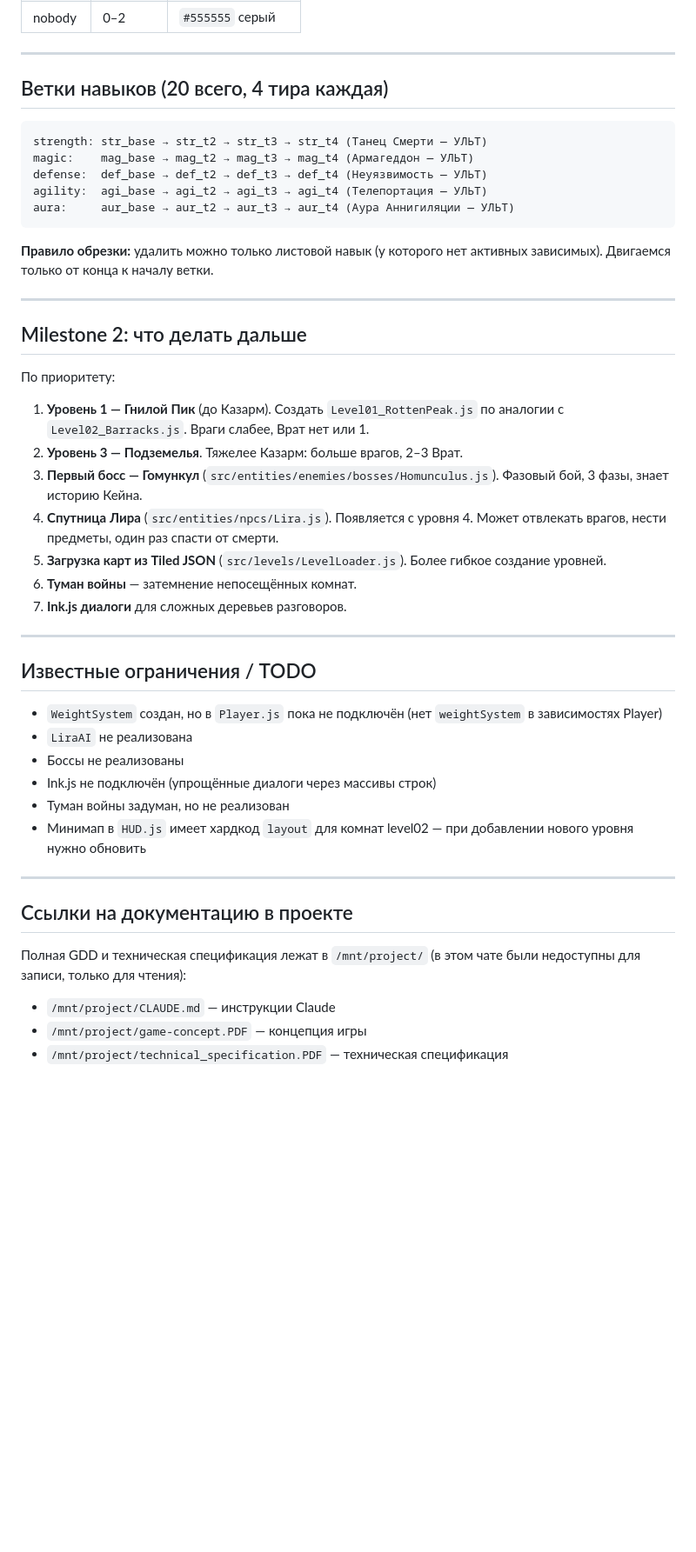
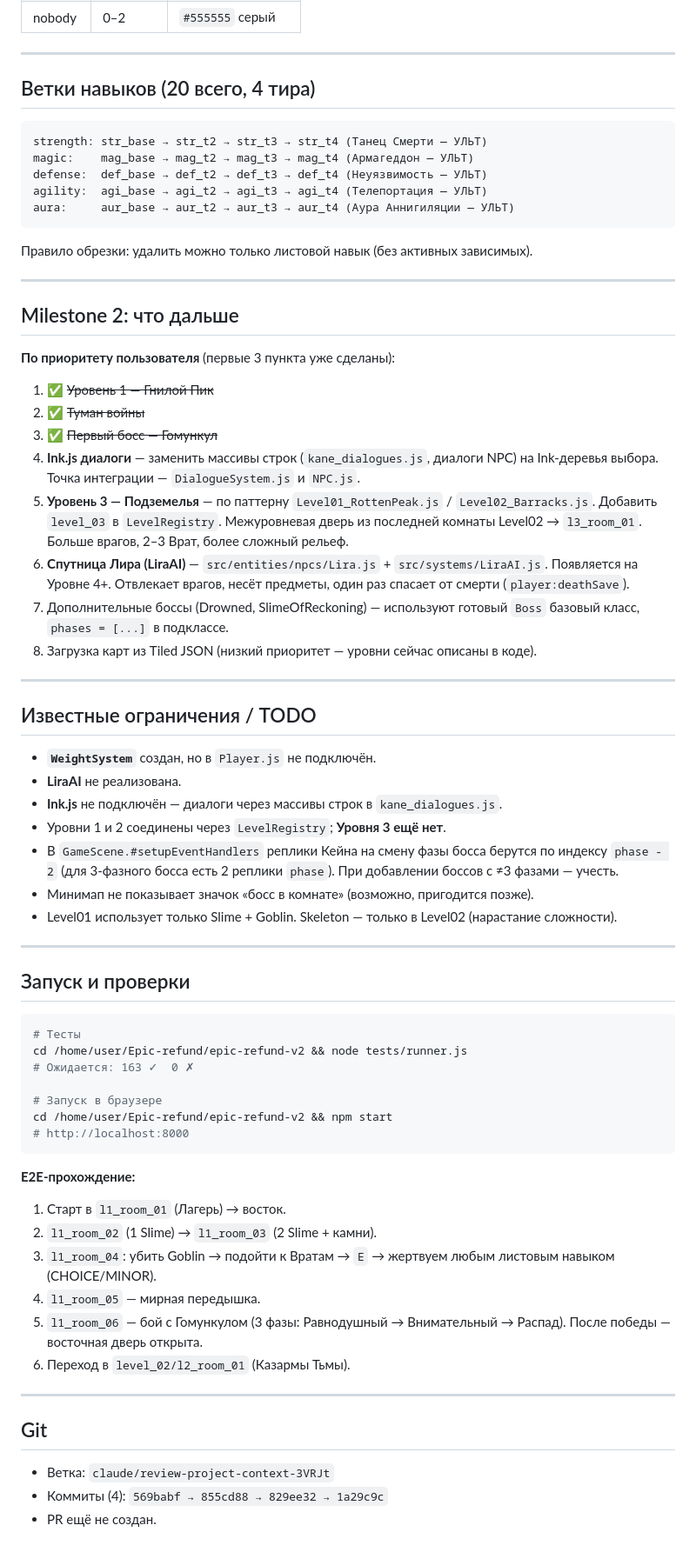
Before and after one commit to Malikk-Sh/Epic-refund, a Markdown page: CONTEXT_FOR_NEXT_CHAT.md, the part around one of its changes. Shown at 87% size. Drawn GitHub-style; blank space fills up the shorter version.

````diff
--- a/CONTEXT_FOR_NEXT_CHAT.md
+++ b/CONTEXT_FOR_NEXT_CHAT.md
@@ -163,7 +214,7 @@ game.spriteRegistry.register('slime',  'assets/sprites/slime.png',  { width: 16,
 
 ---
 
-## Ветки навыков (20 всего, 4 тира каждая)
+## Ветки навыков (20 всего, 4 тира)
 
 ```
 strength: str_base → str_t2 → str_t3 → str_t4 (Танец Смерти — УЛЬТ)
@@ -173,38 +224,61 @@ agility:  agi_base → agi_t2 → agi_t3 → agi_t4 (Телепортация
 aura:     aur_base → aur_t2 → aur_t3 → aur_t4 (Аура Аннигиляции — УЛЬТ)
 ```
 
-**Правило обрезки:** удалить можно только листовой навык (у которого нет активных зависимых). Двигаемся только от конца к началу ветки.
+Правило обрезки: удалить можно только листовой навык (без активных зависимых).
 
 ---
 
-## Milestone 2: что делать дальше
+## Milestone 2: что дальше
 
-По приоритету:
+**По приоритету пользователя** (первые 3 пункта уже сделаны):
 
-1. **Уровень 1 — Гнилой Пик** (до Казарм). Создать `Level01_RottenPeak.js` по аналогии с `Level02_Barracks.js`. Враги слабее, Врат нет или 1.
-2. **Уровень 3 — Подземелья**. Тяжелее Казарм: больше врагов, 2–3 Врат.
-3. **Первый босс — Гомункул** (`src/entities/enemies/bosses/Homunculus.js`). Фазовый бой, 3 фазы, знает историю Кейна.
-4. **Спутница Лира** (`src/entities/npcs/Lira.js`). Появляется с уровня 4. Может отвлекать врагов, нести предметы, один раз спасти от смерти.
-5. **Загрузка карт из Tiled JSON** (`src/levels/LevelLoader.js`). Более гибкое создание уровней.
-6. **Туман войны** — затемнение непосещённых комнат.
-7. **Ink.js диалоги** для сложных деревьев разговоров.
+1. ✅ ~~Уровень 1 — Гнилой Пик~~
+2. ✅ ~~Туман войны~~
+3. ✅ ~~Первый босс — Гомункул~~
+4. **Ink.js диалоги** — заменить массивы строк (`kane_dialogues.js`, диалоги NPC) на Ink-деревья выбора. Точка интеграции — `DialogueSystem.js` и `NPC.js`.
+5. **Уровень 3 — Подземелья** — по паттерну `Level01_RottenPeak.js` / `Level02_Barracks.js`. Добавить `level_03` в `LevelRegistry`. Межуровневая дверь из последней комнаты Level02 → `l3_room_01`. Больше врагов, 2–3 Врат, более сложный рельеф.
+6. **Спутница Лира (LiraAI)** — `src/entities/npcs/Lira.js` + `src/systems/LiraAI.js`. Появляется на Уровне 4+. Отвлекает врагов, несёт предметы, один раз спасает от смерти (`player:deathSave`).
+7. Дополнительные боссы (Drowned, SlimeOfReckoning) — используют готовый `Boss` базовый класс, `phases = [...]` в подклассе.
+8. Загрузка карт из Tiled JSON (низкий приоритет — уровни сейчас описаны в коде).
 
 ---
 
 ## Известные ограничения / TODO
 
-- `WeightSystem` создан, но в `Player.js` пока не подключён (нет `weightSystem` в зависимостях Player)
-- `LiraAI` не реализована
-- Боссы не реализованы
-- Ink.js не подключён (упрощённые диалоги через массивы строк)
-- Туман войны задуман, но не реализован
-- Минимап в `HUD.js` имеет хардкод `layout` для комнат level02 — при добавлении нового уровня нужно обновить
+- **`WeightSystem`** создан, но в `Player.js` не подключён.
+- **LiraAI** не реализована.
+- **Ink.js** не подключён — диалоги через массивы строк в `kane_dialogues.js`.
+- Уровни 1 и 2 соединены через `LevelRegistry`; **Уровня 3 ещё нет**.
+- В `GameScene.#setupEventHandlers` реплики Кейна на смену фазы босса берутся по индексу `phase - 2` (для 3-фазного босса есть 2 реплики `phase`). При добавлении боссов с ≠3 фазами — учесть.
+- Минимап не показывает значок «босс в комнате» (возможно, пригодится позже).
+- Level01 использует только Slime + Goblin. Skeleton — только в Level02 (нарастание сложности).
 
 ---
 
-## Ссылки на документацию в проекте
+## Запуск и проверки
 
-Полная GDD и техническая спецификация лежат в `/mnt/project/` (в этом чате были недоступны для записи, только для чтения):
-- `/mnt/project/CLAUDE.md` — инструкции Claude
-- `/mnt/project/game-concept.PDF` — концепция игры
-- `/mnt/project/technical_specification.PDF` — техническая спецификация
+```bash
+# Тесты
+cd /home/user/Epic-refund/epic-refund-v2 && node tests/runner.js
+# Ожидается: 163 ✓  0 ✗
+
+# Запуск в браузере
+cd /home/user/Epic-refund/epic-refund-v2 && npm start
+# http://localhost:8000
+```
+
+**E2E-прохождение:**
+1. Старт в `l1_room_01` (Лагерь) → восток.
+2. `l1_room_02` (1 Slime) → `l1_room_03` (2 Slime + камни).
+3. `l1_room_04`: убить Goblin → подойти к Вратам → `E` → жертвуем любым листовым навыком (CHOICE/MINOR).
+4. `l1_room_05` — мирная передышка.
+5. `l1_room_06` — бой с Гомункулом (3 фазы: Равнодушный → Внимательный → Распад). После победы — восточная дверь открыта.
+6. Переход в `level_02/l2_room_01` (Казармы Тьмы).
+
+---
+
+## Git
+
+- Ветка: `claude/review-project-context-3VRJt`
+- Коммиты (4): `569babf → 855cd88 → 829ee32 → 1a29c9c`
+- PR ещё не создан.
````
Also changed, not shown: other parts of CONTEXT_FOR_NEXT_CHAT.md (+123 -72 lines).
